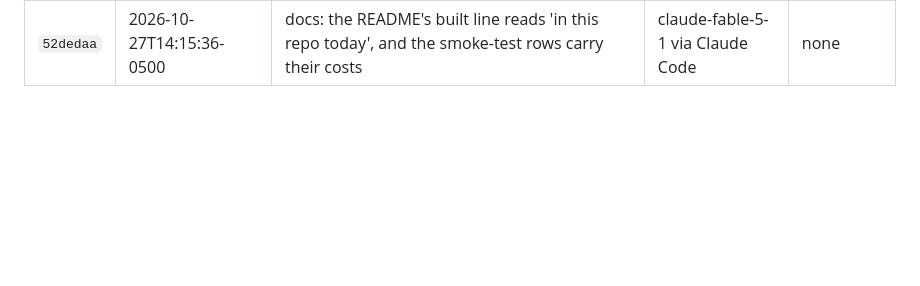
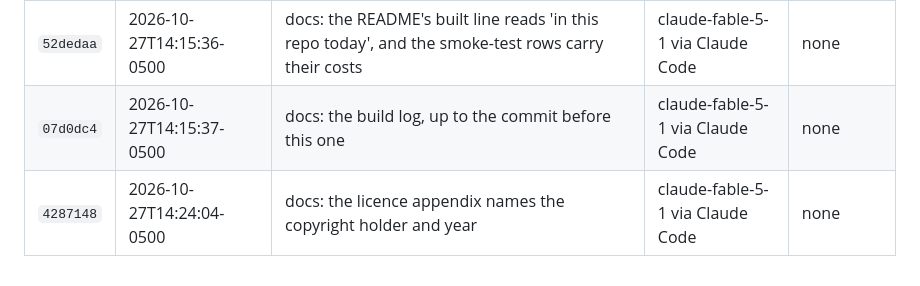
Before and after one commit to BrockDawg/faultline, a Markdown page: BUILD_LOG.md, the part around the change. Rendered like a GitHub page; blank space fills up the shorter version.

Commit message:
docs: the build log, up to the commit before this one
Built-With: claude-fable-5-1 via Claude Code
Meta-Models: none
Co-Authored-By: Claude Fable 5.1 <noreply@anthropic.com>
Claude-Session: https://claude.ai/code/session_01NSNgmoA2pPsqFbmSE2oJf1
Built-On: 2026-10-27T14:24:05-0500

```diff
--- a/BUILD_LOG.md
+++ b/BUILD_LOG.md
@@ -33,3 +33,5 @@ Generated from git by `scripts/build_log.py`; covers every commit up to the one
 | `f412a3f` | 2026-10-27T14:13:56-0500 | docs: the README reads as a page, with a results table, grouped findings and a repo map table | claude-opus-5-5 via Claude Code | none |
 | `8c51aaf` | 2026-10-27T14:14:02-0500 | docs: the build log, up to the commit before this one | claude-opus-5-5 via Claude Code | none |
 | `52dedaa` | 2026-10-27T14:15:36-0500 | docs: the README's built line reads 'in this repo today', and the smoke-test rows carry their costs | claude-fable-5-1 via Claude Code | none |
+| `07d0dc4` | 2026-10-27T14:15:37-0500 | docs: the build log, up to the commit before this one | claude-fable-5-1 via Claude Code | none |
+| `4287148` | 2026-10-27T14:24:04-0500 | docs: the licence appendix names the copyright holder and year | claude-fable-5-1 via Claude Code | none |
```
